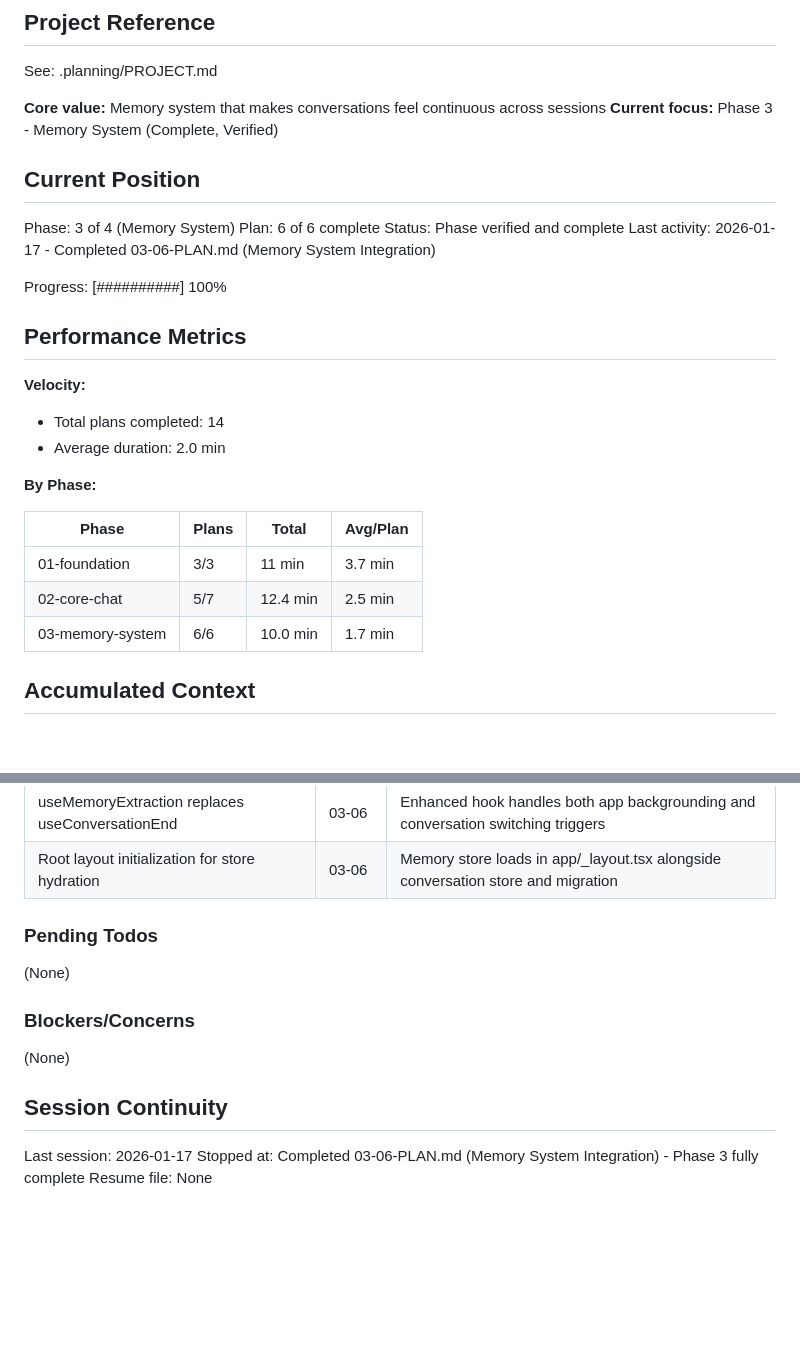
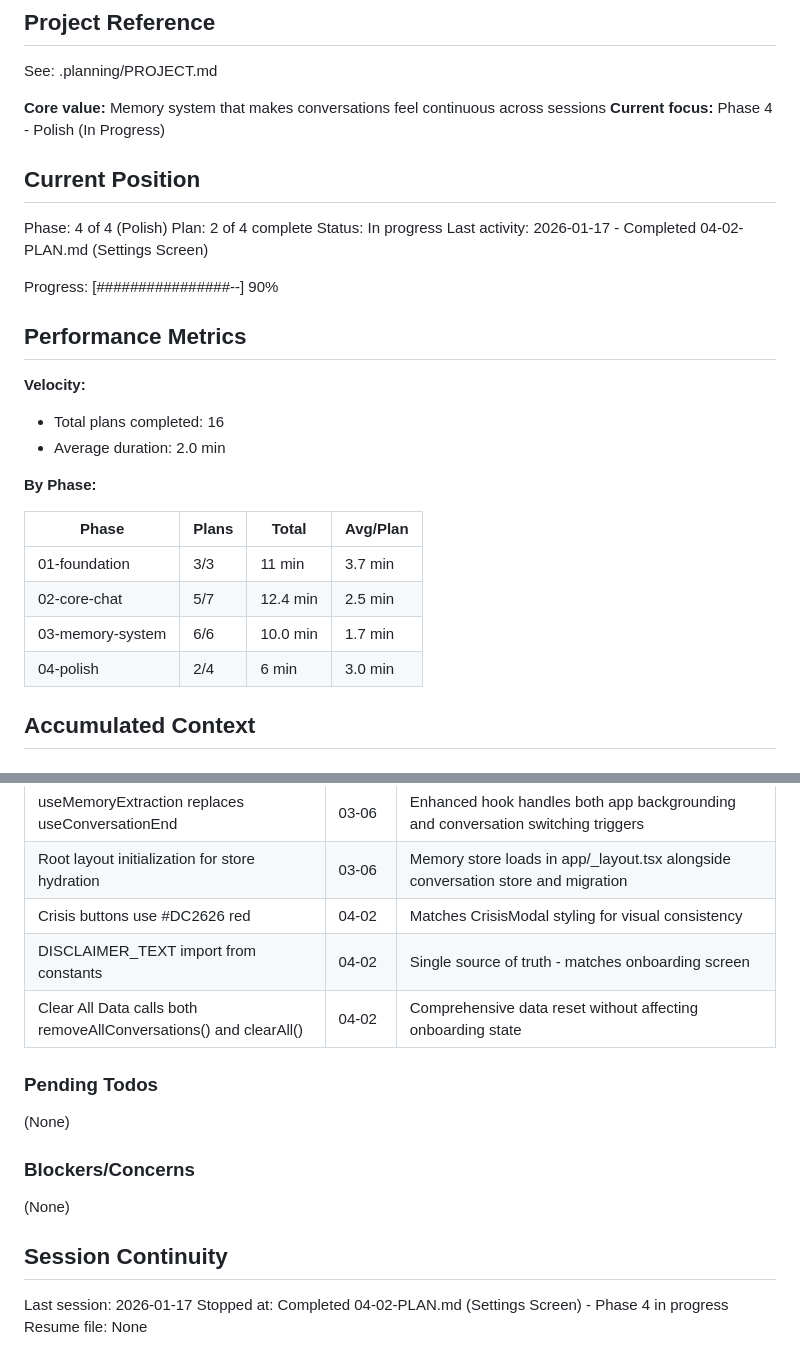
Before and after one commit to NoahNovickFaille/yvr-pitch-putt, a Markdown page: .planning/STATE.md, 2 parts joined by grey strips. Drawn GitHub-style; blank space fills up the shorter version.

Commit message:
docs(04-02): complete settings screen plan
Tasks completed: 2/2
- Task 1: Verify existing store clearing methods (verification only)
- Task 2: Create settings screen with crisis resources and data management

SUMMARY: .planning/phases/04-polish/04-02-SUMMARY.md

```diff
--- a/.planning/STATE.md
+++ b/.planning/STATE.md
@@ -5,21 +5,21 @@
 See: .planning/PROJECT.md
 
 **Core value:** Memory system that makes conversations feel continuous across sessions
-**Current focus:** Phase 3 - Memory System (Complete, Verified)
+**Current focus:** Phase 4 - Polish (In Progress)
 
 ## Current Position
 
-Phase: 3 of 4 (Memory System)
-Plan: 6 of 6 complete
-Status: Phase verified and complete
-Last activity: 2026-01-17 - Completed 03-06-PLAN.md (Memory System Integration)
+Phase: 4 of 4 (Polish)
+Plan: 2 of 4 complete
+Status: In progress
+Last activity: 2026-01-17 - Completed 04-02-PLAN.md (Settings Screen)
 
-Progress: [##########] 100%
+Progress: [################--] 90%
 
 ## Performance Metrics
 
 **Velocity:**
-- Total plans completed: 14
+- Total plans completed: 16
 - Average duration: 2.0 min
 
 **By Phase:**
@@ -29,6 +29,7 @@ Progress: [##########] 100%
 | 01-foundation | 3/3 | 11 min | 3.7 min |
 | 02-core-chat | 5/7 | 12.4 min | 2.5 min |
 | 03-memory-system | 6/6 | 10.0 min | 1.7 min |
+| 04-polish | 2/4 | 6 min | 3.0 min |
 
 ## Accumulated Context
 
@@ -92,6 +93,9 @@ Progress: [##########] 100%
 | Mark memories accessed during retrieval | 03-05 | Reinforces accessed memories via logarithmic boost in decay calculation |
 | useMemoryExtraction replaces useConversationEnd | 03-06 | Enhanced hook handles both app backgrounding and conversation switching triggers |
 | Root layout initialization for store hydration | 03-06 | Memory store loads in app/_layout.tsx alongside conversation store and migration |
+| Crisis buttons use #DC2626 red | 04-02 | Matches CrisisModal styling for visual consistency |
+| DISCLAIMER_TEXT import from constants | 04-02 | Single source of truth - matches onboarding screen |
+| Clear All Data calls both removeAllConversations() and clearAll() | 04-02 | Comprehensive data reset without affecting onboarding state |
 
 ### Pending Todos
 
@@ -104,5 +108,5 @@ Progress: [##########] 100%
 ## Session Continuity
 
 Last session: 2026-01-17
-Stopped at: Completed 03-06-PLAN.md (Memory System Integration) - Phase 3 fully complete
+Stopped at: Completed 04-02-PLAN.md (Settings Screen) - Phase 4 in progress
 Resume file: None
```
Also changed, not shown: 1 other file.
